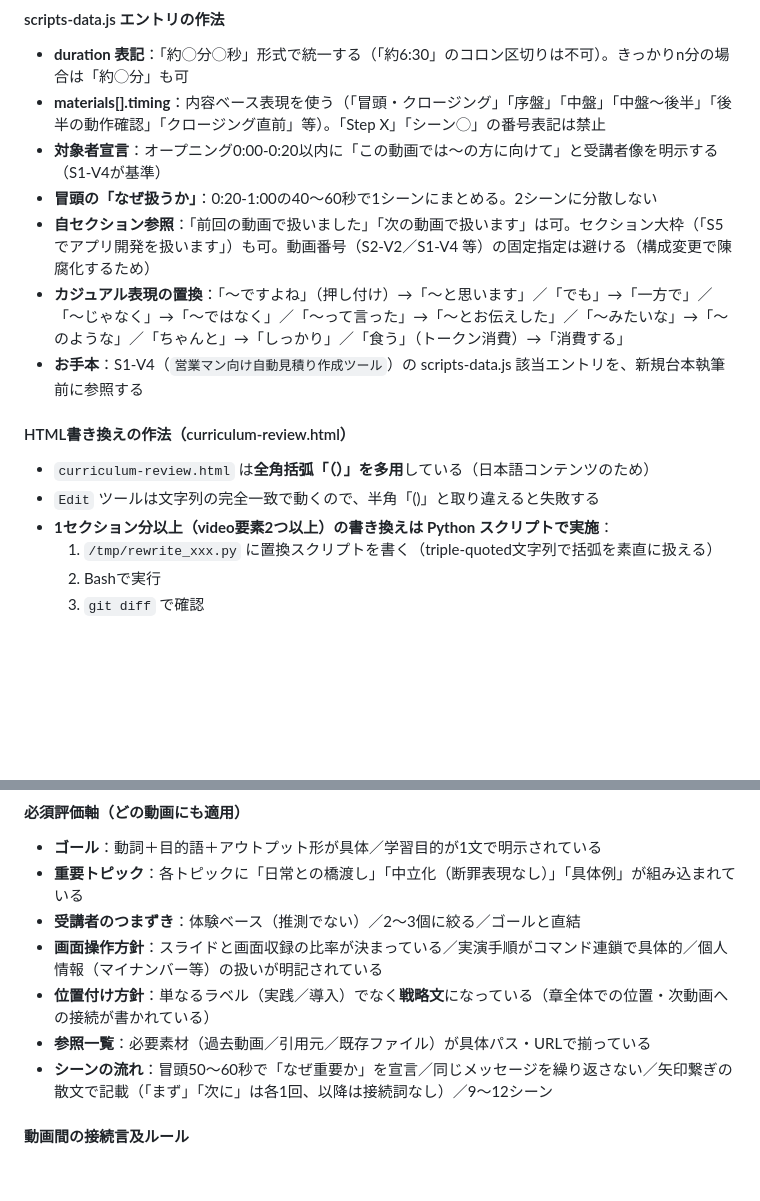
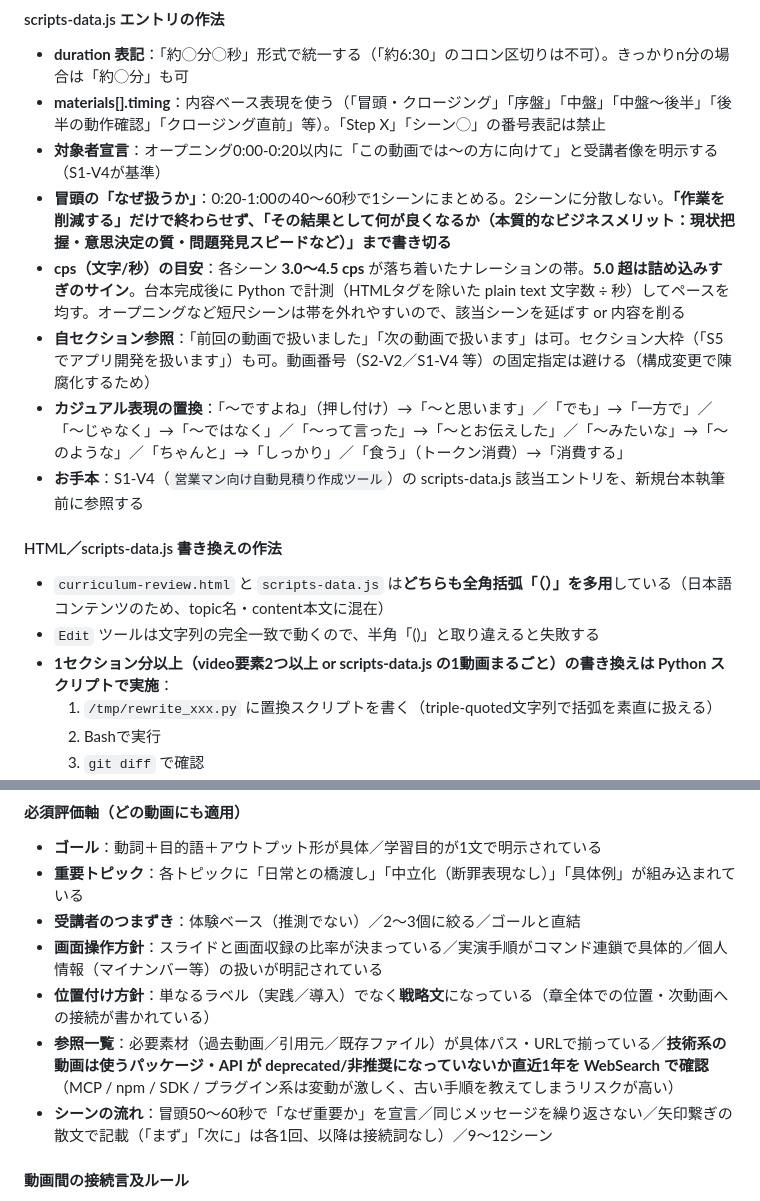
Before and after one commit to TakuyaTsuchiya/claude-learning, a Markdown page: CLAUDE.md, 2 parts joined by grey strips. Rendered like a GitHub page; blank space fills up the shorter version.

Commit message:
CLAUDE.md に台本品質ルールを4件追加（今日のPoCから帰納）
①cps目安3.0-4.5／5超は詰め込みすぎ ②deprecated確認を参照一覧の評価軸に追加 ③なぜ扱うかは本質メリットまで書き切る ④全角括弧ルールをscripts-data.jsにも拡張。

```diff
--- a/CLAUDE.md
+++ b/CLAUDE.md
@@ -38,15 +38,16 @@
 - **duration 表記**：「約◯分◯秒」形式で統一する（「約6:30」のコロン区切りは不可）。きっかりn分の場合は「約◯分」も可
 - **materials[].timing**：内容ベース表現を使う（「冒頭・クロージング」「序盤」「中盤」「中盤〜後半」「後半の動作確認」「クロージング直前」等）。「Step X」「シーン◯」の番号表記は禁止
 - **対象者宣言**：オープニング0:00-0:20以内に「この動画では〜の方に向けて」と受講者像を明示する（S1-V4が基準）
-- **冒頭の「なぜ扱うか」**：0:20-1:00の40〜60秒で1シーンにまとめる。2シーンに分散しない
+- **冒頭の「なぜ扱うか」**：0:20-1:00の40〜60秒で1シーンにまとめる。2シーンに分散しない。**「作業を削減する」だけで終わらせず、「その結果として何が良くなるか（本質的なビジネスメリット：現状把握・意思決定の質・問題発見スピードなど）」まで書き切る**
+- **cps（文字/秒）の目安**：各シーン **3.0〜4.5 cps** が落ち着いたナレーションの帯。**5.0 超は詰め込みすぎのサイン**。台本完成後に Python で計測（HTMLタグを除いた plain text 文字数 ÷ 秒）してペースを均す。オープニングなど短尺シーンは帯を外れやすいので、該当シーンを延ばす or 内容を削る
 - **自セクション参照**：「前回の動画で扱いました」「次の動画で扱います」は可。セクション大枠（「S5でアプリ開発を扱います」）も可。動画番号（S2-V2／S1-V4 等）の固定指定は避ける（構成変更で陳腐化するため）
 - **カジュアル表現の置換**：「〜ですよね」（押し付け）→「〜と思います」／「でも」→「一方で」／「〜じゃなく」→「〜ではなく」／「〜って言った」→「〜とお伝えした」／「〜みたいな」→「〜のような」／「ちゃんと」→「しっかり」／「食う」（トークン消費）→「消費する」
 - **お手本**：S1-V4（`営業マン向け自動見積り作成ツール`）の scripts-data.js 該当エントリを、新規台本執筆前に参照する
 
-#### HTML書き換えの作法（curriculum-review.html）
-- `curriculum-review.html` は**全角括弧「（）」を多用**している（日本語コンテンツのため）
+#### HTML／scripts-data.js 書き換えの作法
+- `curriculum-review.html` と `scripts-data.js` は**どちらも全角括弧「（）」を多用**している（日本語コンテンツのため、topic名・content本文に混在）
 - `Edit` ツールは文字列の完全一致で動くので、半角「()」と取り違えると失敗する
-- **1セクション分以上（video要素2つ以上）の書き換えは Python スクリプトで実施**：
+- **1セクション分以上（video要素2つ以上 or scripts-data.js の1動画まるごと）の書き換えは Python スクリプトで実施**：
   1. `/tmp/rewrite_xxx.py` に置換スクリプトを書く（triple-quoted文字列で括弧を素直に扱える）
   2. Bashで実行
   3. `git diff` で確認
@@ -76,7 +77,7 @@
 - **受講者のつまずき**：体験ベース（推測でない）／2〜3個に絞る／ゴールと直結
 - **画面操作方針**：スライドと画面収録の比率が決まっている／実演手順がコマンド連鎖で具体的／個人情報（マイナンバー等）の扱いが明記されている
 - **位置付け方針**：単なるラベル（実践／導入）でなく**戦略文**になっている（章全体での位置・次動画への接続が書かれている）
-- **参照一覧**：必要素材（過去動画／引用元／既存ファイル）が具体パス・URLで揃っている
+- **参照一覧**：必要素材（過去動画／引用元／既存ファイル）が具体パス・URLで揃っている／**技術系の動画は使うパッケージ・API が deprecated/非推奨になっていないか直近1年を WebSearch で確認**（MCP / npm / SDK / プラグイン系は変動が激しく、古い手順を教えてしまうリスクが高い）
 - **シーンの流れ**：冒頭50〜60秒で「なぜ重要か」を宣言／同じメッセージを繰り返さない／矢印繋ぎの散文で記載（「まず」「次に」は各1回、以降は接続詞なし）／9〜12シーン
 
 #### 動画間の接続言及ルール
```
